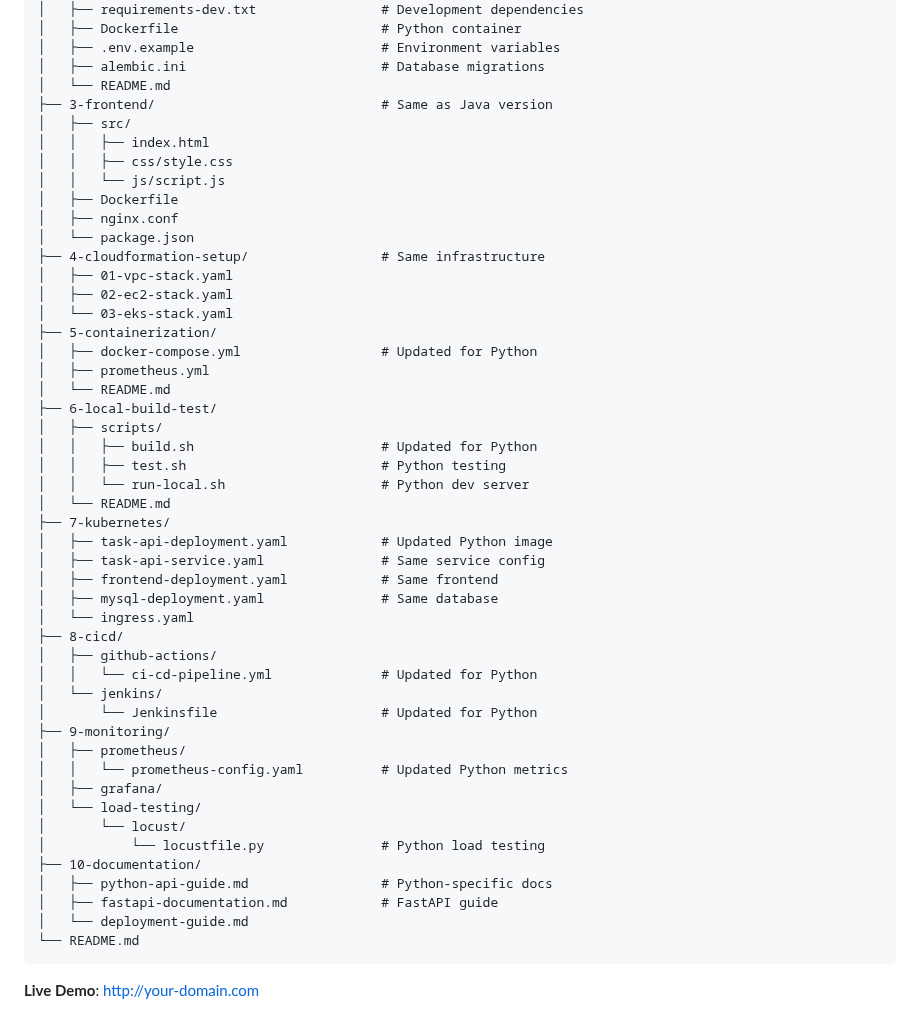
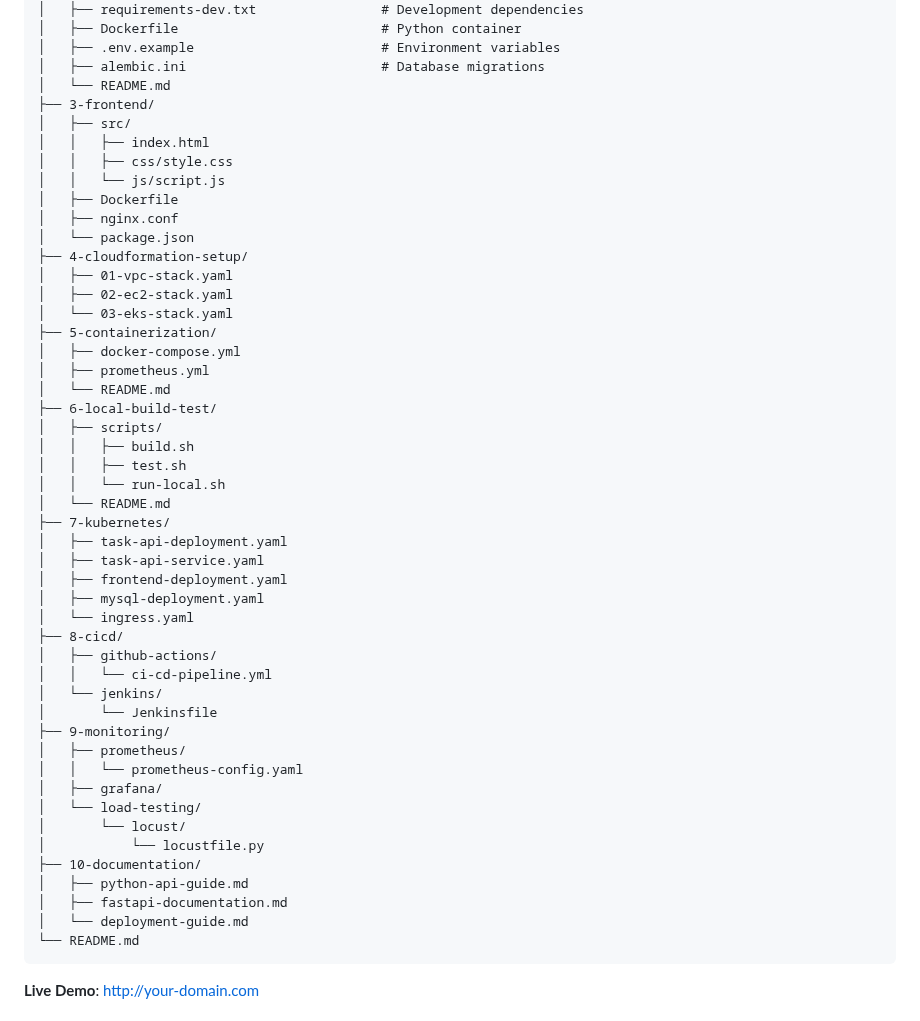
Before and after one commit to akhil27051999/FastAPI-Task-Management-Demo, a Markdown page: README.md, the part around the change. Rendered like a GitHub page.

````diff
--- a/README.md
+++ b/README.md
@@ -41,7 +41,7 @@ task-management-api-python/
 │   ├── .env.example                        # Environment variables
 │   ├── alembic.ini                         # Database migrations
 │   └── README.md
-├── 3-frontend/                             # Same as Java version
+├── 3-frontend/
 │   ├── src/
 │   │   ├── index.html
 │   │   ├── css/style.css
@@ -49,41 +49,41 @@ task-management-api-python/
 │   ├── Dockerfile
 │   ├── nginx.conf
 │   └── package.json
-├── 4-cloudformation-setup/                 # Same infrastructure
+├── 4-cloudformation-setup/
 │   ├── 01-vpc-stack.yaml
 │   ├── 02-ec2-stack.yaml
 │   └── 03-eks-stack.yaml
 ├── 5-containerization/
-│   ├── docker-compose.yml                  # Updated for Python
+│   ├── docker-compose.yml
 │   ├── prometheus.yml
 │   └── README.md
 ├── 6-local-build-test/
 │   ├── scripts/
-│   │   ├── build.sh                        # Updated for Python
-│   │   ├── test.sh                         # Python testing
-│   │   └── run-local.sh                    # Python dev server
+│   │   ├── build.sh
+│   │   ├── test.sh
+│   │   └── run-local.sh
 │   └── README.md
 ├── 7-kubernetes/
-│   ├── task-api-deployment.yaml            # Updated Python image
-│   ├── task-api-service.yaml               # Same service config
-│   ├── frontend-deployment.yaml            # Same frontend
-│   ├── mysql-deployment.yaml               # Same database
+│   ├── task-api-deployment.yaml
+│   ├── task-api-service.yaml
+│   ├── frontend-deployment.yaml
+│   ├── mysql-deployment.yaml
 │   └── ingress.yaml
 ├── 8-cicd/
 │   ├── github-actions/
-│   │   └── ci-cd-pipeline.yml              # Updated for Python
+│   │   └── ci-cd-pipeline.yml
 │   └── jenkins/
-│       └── Jenkinsfile                     # Updated for Python
+│       └── Jenkinsfile
 ├── 9-monitoring/
 │   ├── prometheus/
-│   │   └── prometheus-config.yaml          # Updated Python metrics
+│   │   └── prometheus-config.yaml
 │   ├── grafana/
 │   └── load-testing/
 │       └── locust/
-│           └── locustfile.py               # Python load testing
+│           └── locustfile.py
 ├── 10-documentation/
-│   ├── python-api-guide.md                 # Python-specific docs
-│   ├── fastapi-documentation.md            # FastAPI guide
+│   ├── python-api-guide.md
+│   ├── fastapi-documentation.md
 │   └── deployment-guide.md
 └── README.md
 ```
````
